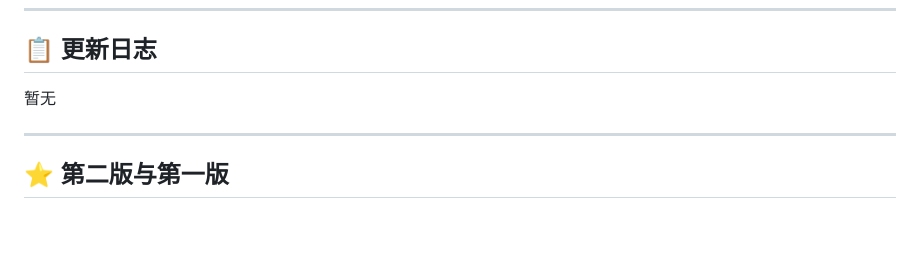
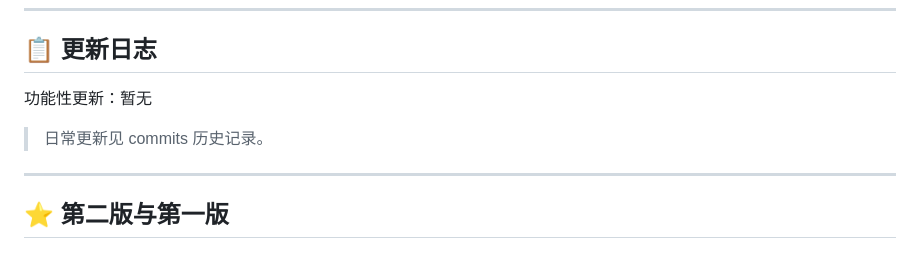
Before and after one commit to QIUZAIYOU/Bilibili-Adjustment, a Markdown page: README.md, the part around the change. GitHub-like rendering; blank space fills up the shorter version.

Commit message:
docs: 更新README中的更新日志部分
在README.md文件中更新了更新日志部分，添加了“功能性更新”和“日常更新见 commits 历史记录”的说明，以提高文档的清晰度和完整性。

```diff
--- a/README.md
+++ b/README.md
@@ -59,7 +59,8 @@
 
 ## 📋 更新日志
 
-暂无
+功能性更新：暂无
+> 日常更新见 commits 历史记录。
 
 ---
 
```
